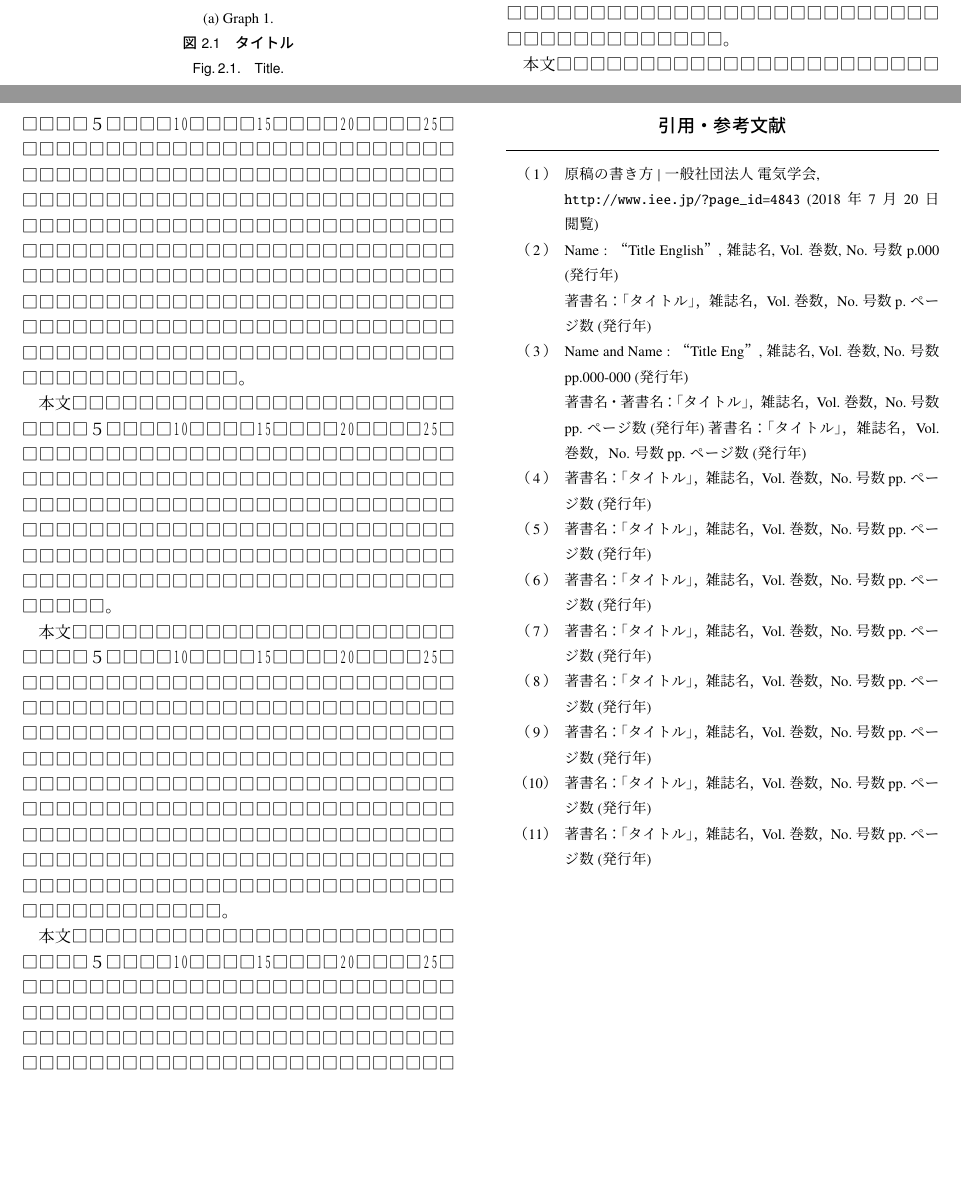
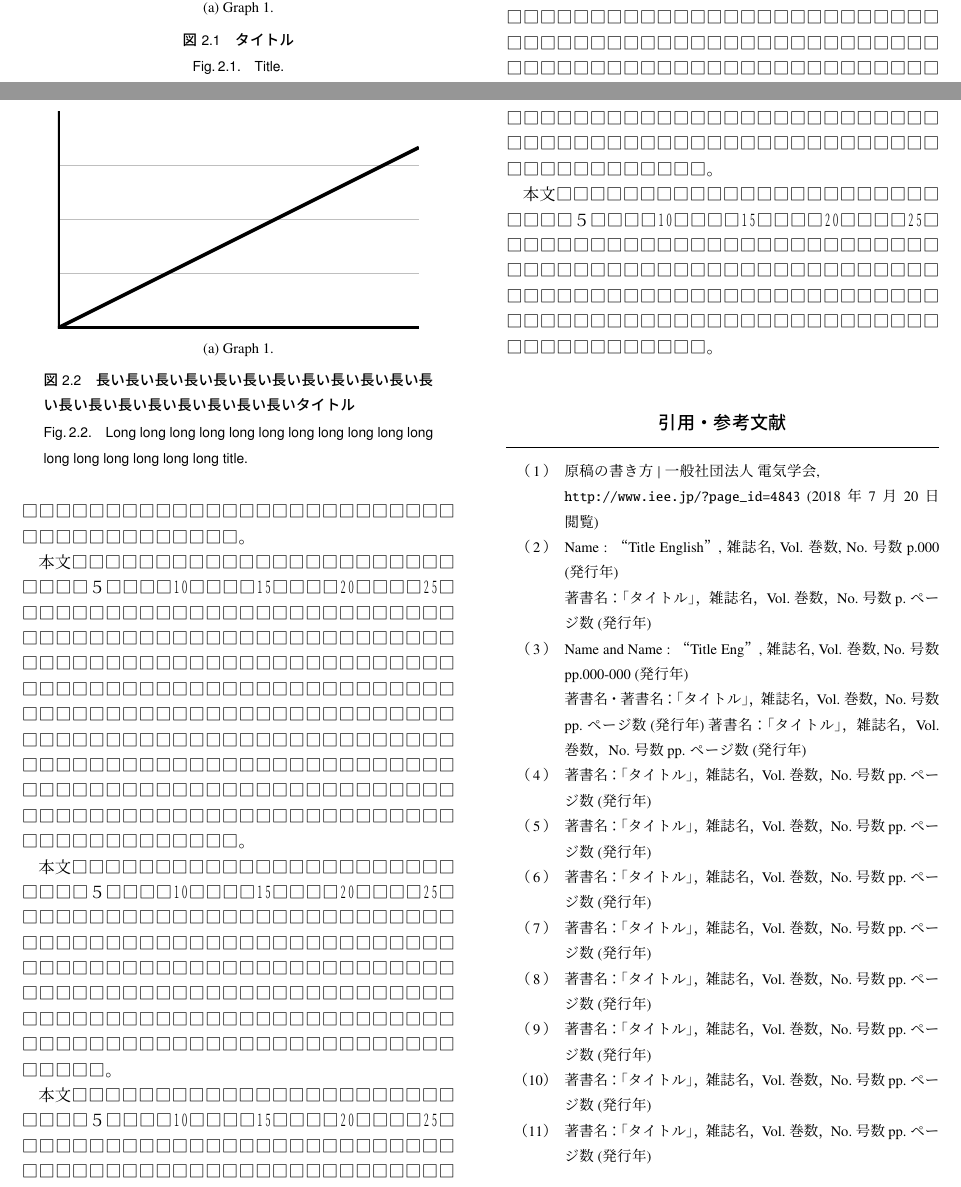
Before and after one commit to threegirls89/IEEJWorkshopUnofficialClass, a LaTeX problem sheet (ieejreport2example.tex): two parts of pages 2 and 3 of 3, joined at a grey line, cut so that both start at the same text, the shorter picture padded with empty space. The pictures show the PDF file ieejreport2example.pdf that the author committed with the source.

Commit message:
和文キャプションが2行以上の際に段落間が詰まりすぎる & ゴシックにならないバグを修正

```diff
--- a/ieejreport2example.tex
+++ b/ieejreport2example.tex
@@ -82,8 +82,8 @@ Z &= X + Y \times \frac AB \eqndotsfill{52mm}
 
 \begin{table}[b]
 \centering
-\caption{タイトル}
-\ecaption{Title.}
+\caption{長い長い長い長い長い長い長い長い長い長い長い長い長い長い長い長い長い長い長いタイトル}
+\ecaption{Long long long long long long long long long long long long long title.}
 \label{tab:example}
 \tabcolsep=1.5truemm
 \begin{tabular}{|c|c|c|c|c|}\hline
@@ -219,6 +219,16 @@ Text & & & & & & & & & & \\\hline
 □□□□□□□□□□□□□□□□□□□□□□□□□□□□□□□□□□□□□□□□□□□
 □□□□□□□□□□□□□□□□□□□□□□□□□□□□□□。
 
+\begin{figure}
+\centering
+\includegraphics[width=70truemm]{ieejtec2figure.eps}
+\par
+(a) Graph 1.
+\caption{長い長い長い長い長い長い長い長い長い長い長い長い長い長い長い長い長い長い長い長いタイトル}
+\ecaption{Long long long long long long long long long long long long long long long long long title.}
+\label{fig:example}
+\end{figure}
+
 本文□□□□□□□□□□□□□□□□□□□□□□□
 □□□□５□□□□\scalebox{0.5}[1]{１}\scalebox{0.5}[1]{０}□□□□\scalebox{0.5}[1]{１}\scalebox{0.5}[1]{５}□□□□\scalebox{0.5}[1]{２}\scalebox{0.5}[1]{０}□□□□\scalebox{0.5}[1]{２}\scalebox{0.5}[1]{５}□□□□□□□□□□□□□□□□□□□□□□□□□□□□□□□□□□□□□□□□□□□□
 □□□□□□□□□□□□□□□□□□□□□□□□□□□□□□□□□□□□□□□□□□□□
```
Also changed, not shown: ieej-report2.cls (+6 -5 lines), ieejreport2example.pdf.
